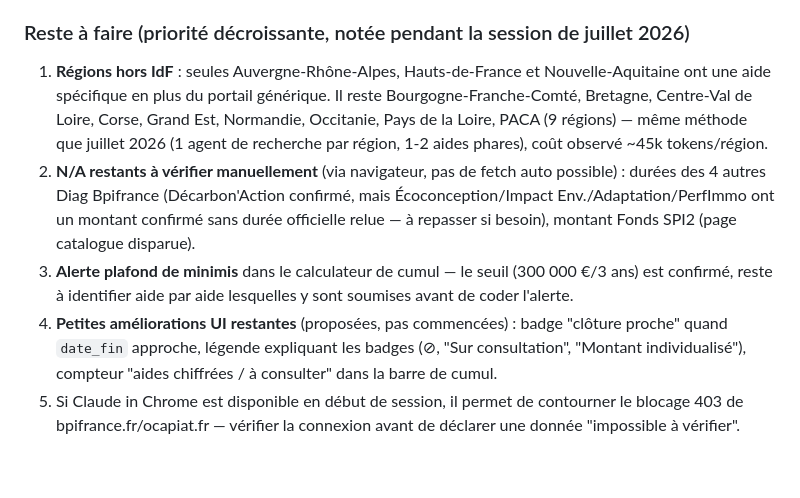
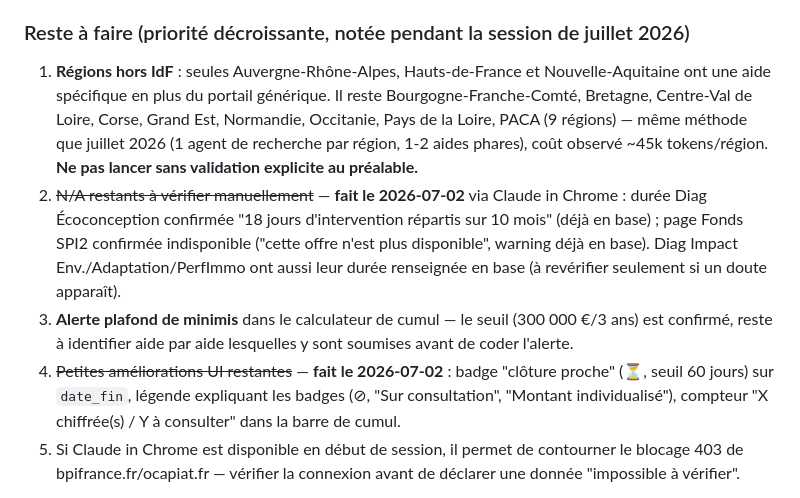
Before and after one commit to ao-alert-rse/outil-aides, a Markdown page: MAJ_MENSUELLE.md, the part around the change. GitHub-like rendering; blank space fills up the shorter version.

Commit message:
Met à jour le suivi : points 2 et 4 vérifiés/faits (2026-07-02)

```diff
--- a/MAJ_MENSUELLE.md
+++ b/MAJ_MENSUELLE.md
@@ -140,10 +140,10 @@ Aucun serveur, aucune base de données, aucun compte à maintenir.
 
 ### Reste à faire (priorité décroissante, notée pendant la session de juillet 2026)
 
-1. **Régions hors IdF** : seules Auvergne-Rhône-Alpes, Hauts-de-France et Nouvelle-Aquitaine ont une aide spécifique en plus du portail générique. Il reste Bourgogne-Franche-Comté, Bretagne, Centre-Val de Loire, Corse, Grand Est, Normandie, Occitanie, Pays de la Loire, PACA (9 régions) — même méthode que juillet 2026 (1 agent de recherche par région, 1-2 aides phares), coût observé ~45k tokens/région.
-2. **N/A restants à vérifier manuellement** (via navigateur, pas de fetch auto possible) : durées des 4 autres Diag Bpifrance (Décarbon'Action confirmé, mais Écoconception/Impact Env./Adaptation/PerfImmo ont un montant confirmé sans durée officielle relue — à repasser si besoin), montant Fonds SPI2 (page catalogue disparue).
+1. **Régions hors IdF** : seules Auvergne-Rhône-Alpes, Hauts-de-France et Nouvelle-Aquitaine ont une aide spécifique en plus du portail générique. Il reste Bourgogne-Franche-Comté, Bretagne, Centre-Val de Loire, Corse, Grand Est, Normandie, Occitanie, Pays de la Loire, PACA (9 régions) — même méthode que juillet 2026 (1 agent de recherche par région, 1-2 aides phares), coût observé ~45k tokens/région. **Ne pas lancer sans validation explicite au préalable.**
+2. ~~N/A restants à vérifier manuellement~~ — **fait le 2026-07-02** via Claude in Chrome : durée Diag Écoconception confirmée "18 jours d'intervention répartis sur 10 mois" (déjà en base) ; page Fonds SPI2 confirmée indisponible ("cette offre n'est plus disponible", warning déjà en base). Diag Impact Env./Adaptation/PerfImmo ont aussi leur durée renseignée en base (à revérifier seulement si un doute apparaît).
 3. **Alerte plafond de minimis** dans le calculateur de cumul — le seuil (300 000 €/3 ans) est confirmé, reste à identifier aide par aide lesquelles y sont soumises avant de coder l'alerte.
-4. **Petites améliorations UI restantes** (proposées, pas commencées) : badge "clôture proche" quand `date_fin` approche, légende expliquant les badges (⊘, "Sur consultation", "Montant individualisé"), compteur "aides chiffrées / à consulter" dans la barre de cumul.
+4. ~~Petites améliorations UI restantes~~ — **fait le 2026-07-02** : badge "clôture proche" (⏳, seuil 60 jours) sur `date_fin`, légende expliquant les badges (⊘, "Sur consultation", "Montant individualisé"), compteur "X chiffrée(s) / Y à consulter" dans la barre de cumul.
 5. Si Claude in Chrome est disponible en début de session, il permet de contourner le blocage 403 de bpifrance.fr/ocapiat.fr — vérifier la connexion avant de déclarer une donnée "impossible à vérifier".
 - Champ `date_fin` du moteur de matching toujours inexploité (0 aide) — aucune échéance de clôture n'est renseignée à ce jour, alors que plusieurs sont connues (ex. AAP Bpifrance, dépôts OPCO Santé). À prioriser lors d'une prochaine session.
 - Clientèle Nam & Kouji confirmée nationale (pas seulement IdF) — les aides régionales hors IdF restent sommaires (un seul lien portail par région) : à approfondir si le volume de dossiers hors IdF le justifie.
```
